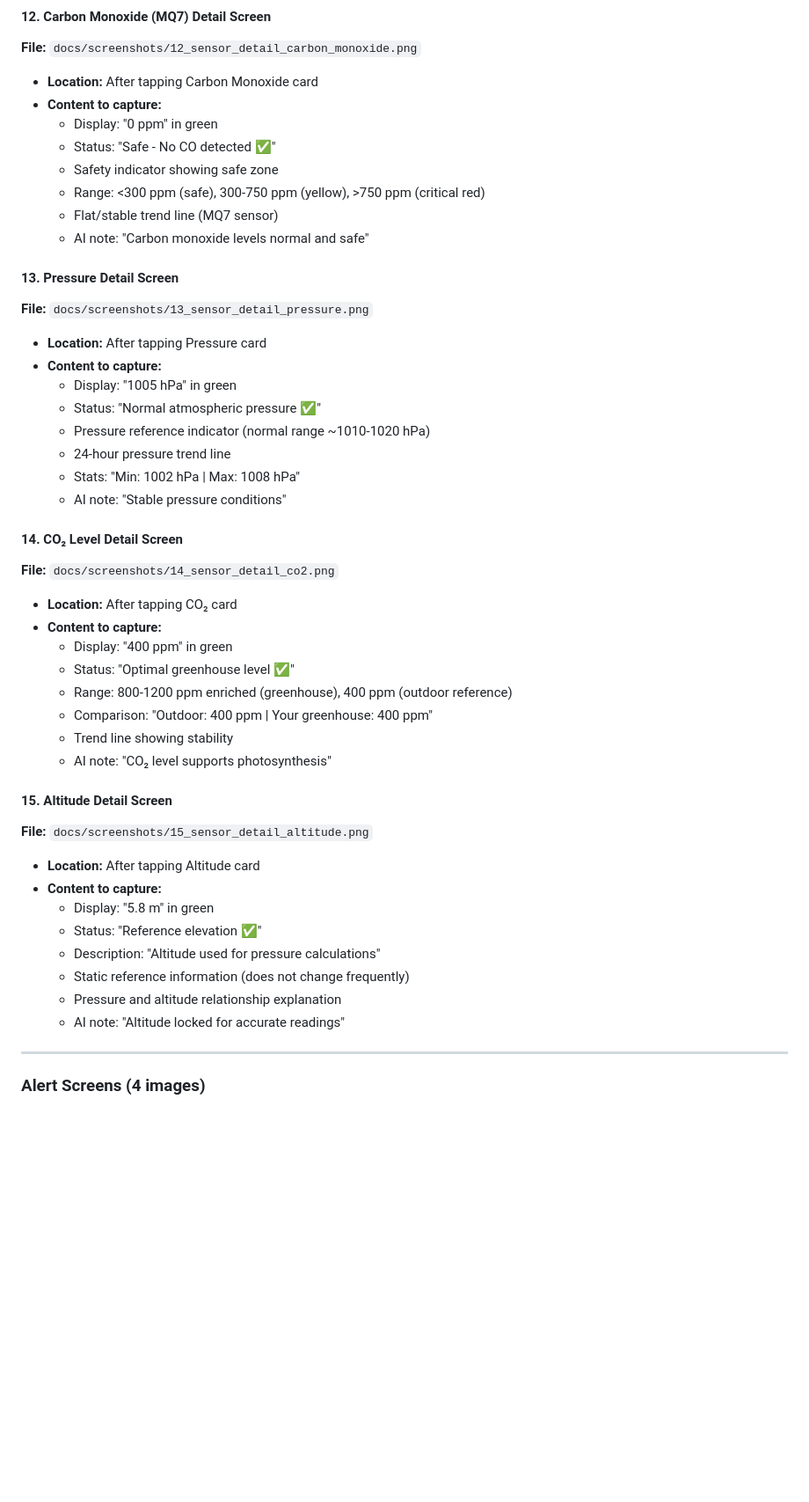
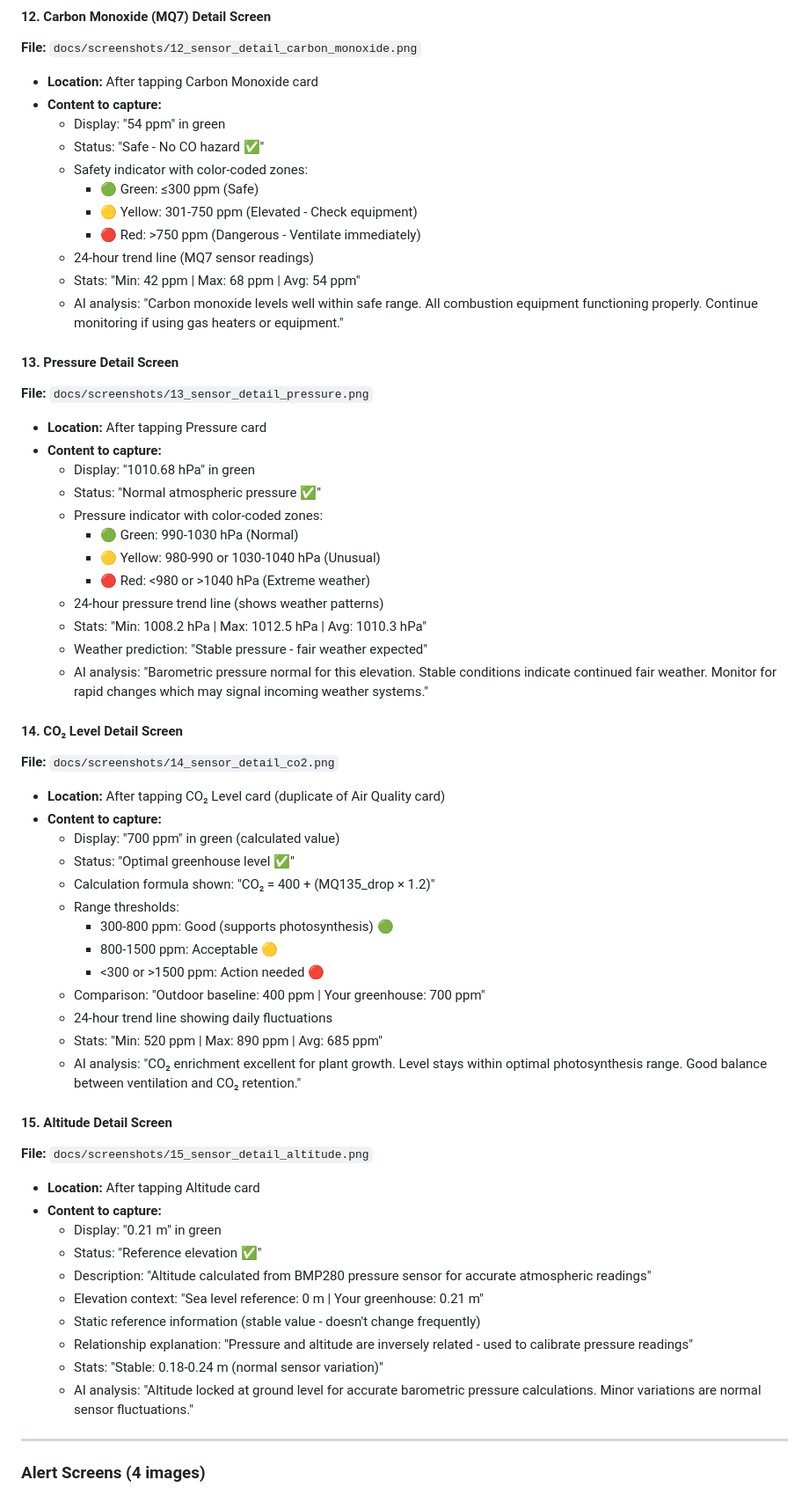
Before and after one commit to Ismail-deb/sturdy-giggle, a Markdown page: SCREENSHOT_GUIDE.md, the part around one of its changes. Shown at 88% size. GitHub-like rendering; blank space fills up the shorter version.

```diff
--- a/SCREENSHOT_GUIDE.md
+++ b/SCREENSHOT_GUIDE.md
@@ -153,45 +170,59 @@ The `USER_MANUAL_QUICK.md` includes **24 image placeholders** with detailed desc
 **File:** `docs/screenshots/12_sensor_detail_carbon_monoxide.png`
 - **Location:** After tapping Carbon Monoxide card
 - **Content to capture:**
-  - Display: "0 ppm" in green
-  - Status: "Safe - No CO detected ✅"
-  - Safety indicator showing safe zone
-  - Range: <300 ppm (safe), 300-750 ppm (yellow), >750 ppm (critical red)
-  - Flat/stable trend line (MQ7 sensor)
-  - AI note: "Carbon monoxide levels normal and safe"
+  - Display: "54 ppm" in green
+  - Status: "Safe - No CO hazard ✅"
+  - Safety indicator with color-coded zones:
+    - 🟢 Green: ≤300 ppm (Safe)
+    - 🟡 Yellow: 301-750 ppm (Elevated - Check equipment)
+    - 🔴 Red: >750 ppm (Dangerous - Ventilate immediately)
+  - 24-hour trend line (MQ7 sensor readings)
+  - Stats: "Min: 42 ppm | Max: 68 ppm | Avg: 54 ppm"
+  - AI analysis: "Carbon monoxide levels well within safe range. All combustion equipment functioning properly. Continue monitoring if using gas heaters or equipment."
 
 #### 13. Pressure Detail Screen
 **File:** `docs/screenshots/13_sensor_detail_pressure.png`
 - **Location:** After tapping Pressure card
 - **Content to capture:**
-  - Display: "1005 hPa" in green
+  - Display: "1010.68 hPa" in green
   - Status: "Normal atmospheric pressure ✅"
-  - Pressure reference indicator (normal range ~1010-1020 hPa)
-  - 24-hour pressure trend line
-  - Stats: "Min: 1002 hPa | Max: 1008 hPa"
-  - AI note: "Stable pressure conditions"
+  - Pressure indicator with color-coded zones:
+    - 🟢 Green: 990-1030 hPa (Normal)
+    - 🟡 Yellow: 980-990 or 1030-1040 hPa (Unusual)
+    - 🔴 Red: <980 or >1040 hPa (Extreme weather)
+  - 24-hour pressure trend line (shows weather patterns)
+  - Stats: "Min: 1008.2 hPa | Max: 1012.5 hPa | Avg: 1010.3 hPa"
+  - Weather prediction: "Stable pressure - fair weather expected"
+  - AI analysis: "Barometric pressure normal for this elevation. Stable conditions indicate continued fair weather. Monitor for rapid changes which may signal incoming weather systems."
 
 #### 14. CO₂ Level Detail Screen
 **File:** `docs/screenshots/14_sensor_detail_co2.png`
-- **Location:** After tapping CO₂ card
+- **Location:** After tapping CO₂ Level card (duplicate of Air Quality card)
 - **Content to capture:**
-  - Display: "400 ppm" in green
+  - Display: "700 ppm" in green (calculated value)
   - Status: "Optimal greenhouse level ✅"
-  - Range: 800-1200 ppm enriched (greenhouse), 400 ppm (outdoor reference)
-  - Comparison: "Outdoor: 400 ppm | Your greenhouse: 400 ppm"
-  - Trend line showing stability
-  - AI note: "CO₂ level supports photosynthesis"
+  - Calculation formula shown: "CO₂ = 400 + (MQ135_drop × 1.2)"
+  - Range thresholds:
+    - 300-800 ppm: Good (supports photosynthesis) 🟢
+    - 800-1500 ppm: Acceptable 🟡
+    - <300 or >1500 ppm: Action needed 🔴
+  - Comparison: "Outdoor baseline: 400 ppm | Your greenhouse: 700 ppm"
+  - 24-hour trend line showing daily fluctuations
+  - Stats: "Min: 520 ppm | Max: 890 ppm | Avg: 685 ppm"
+  - AI analysis: "CO₂ enrichment excellent for plant growth. Level stays within optimal photosynthesis range. Good balance between ventilation and CO₂ retention."
 
 #### 15. Altitude Detail Screen
 **File:** `docs/screenshots/15_sensor_detail_altitude.png`
 - **Location:** After tapping Altitude card
 - **Content to capture:**
-  - Display: "5.8 m" in green
+  - Display: "0.21 m" in green
   - Status: "Reference elevation ✅"
-  - Description: "Altitude used for pressure calculations"
-  - Static reference information (does not change frequently)
-  - Pressure and altitude relationship explanation
-  - AI note: "Altitude locked for accurate readings"
+  - Description: "Altitude calculated from BMP280 pressure sensor for accurate atmospheric readings"
+  - Elevation context: "Sea level reference: 0 m | Your greenhouse: 0.21 m"
+  - Static reference information (stable value - doesn't change frequently)
+  - Relationship explanation: "Pressure and altitude are inversely related - used to calibrate pressure readings"
+  - Stats: "Stable: 0.18-0.24 m (normal sensor variation)"
+  - AI analysis: "Altitude locked at ground level for accurate barometric pressure calculations. Minor variations are normal sensor fluctuations."
 
 ---
 
```
Also changed, not shown: other parts of SCREENSHOT_GUIDE.md (+121 -54 lines).
